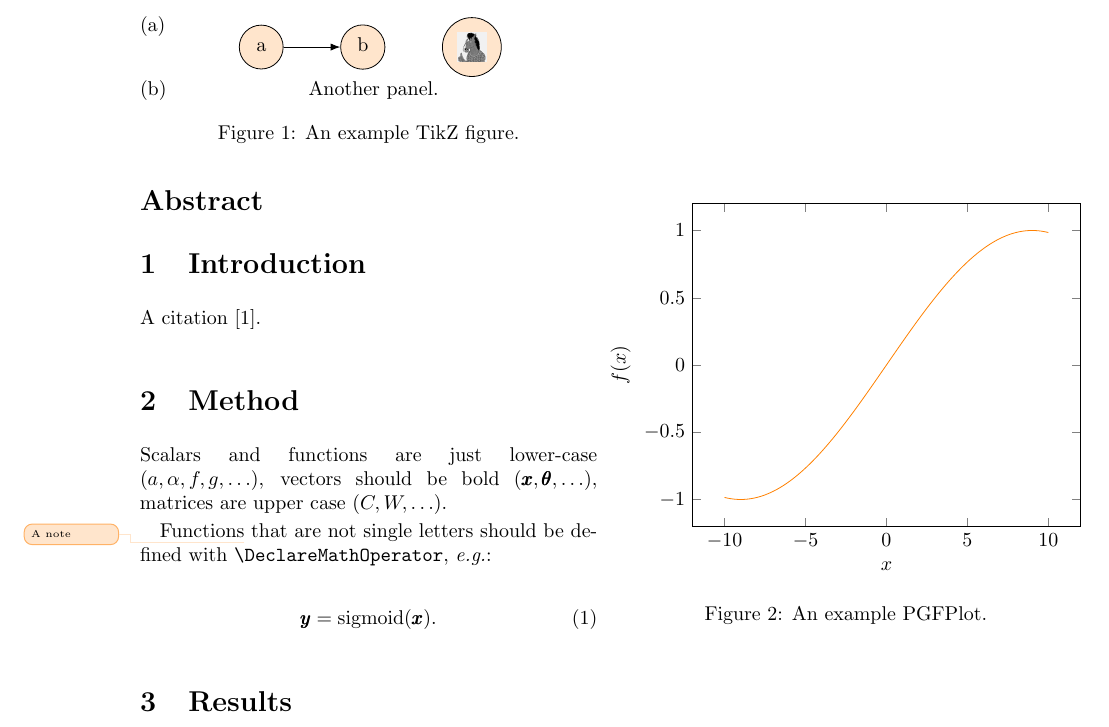
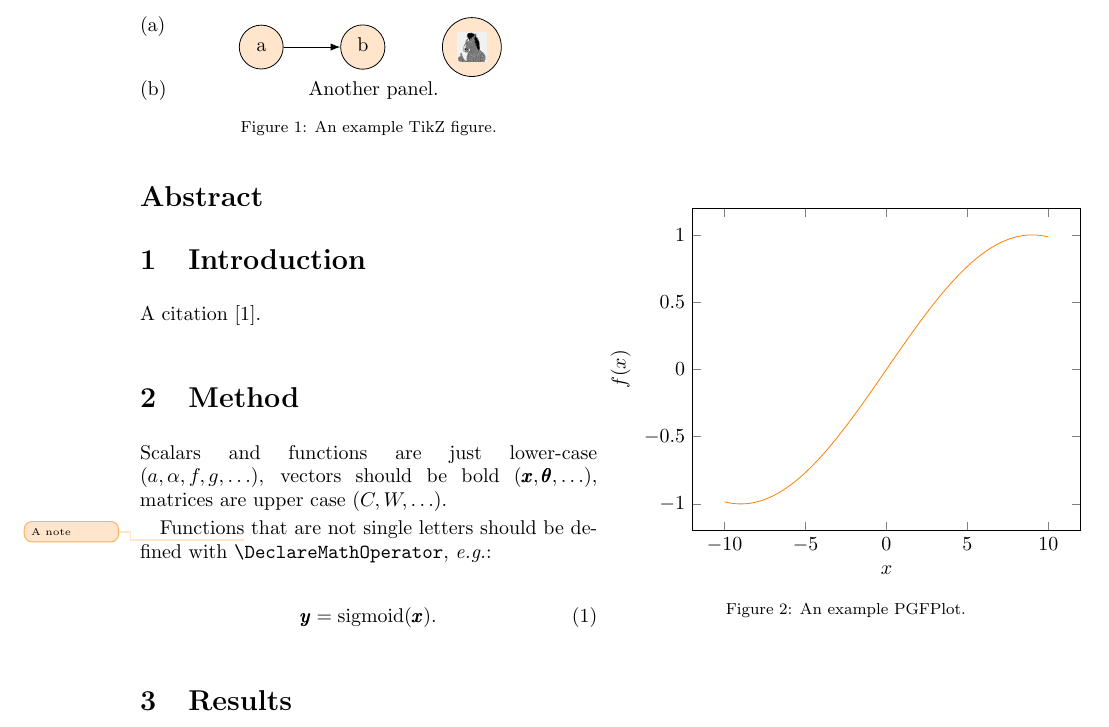
Before and after one commit to funkelab/latex_template, a LaTeX paper (main.tex, which reads figures/macros.tex, preamble.tex): part of page 1 of 3, cut so that both start at the same text. Compiled offline with pdfLaTeX; TikZ figures are drawn from their code, not taken from saved files.

Commit message:
Add macros for continued captions on next page

```diff
--- a/figures/macros.tex
+++ b/figures/macros.tex
@@ -18,3 +18,23 @@
 % lengths for setting the width of plots
 \newlength{\plotwidth}
 \newlength{\plotheight}
+
+% continued caption texts
+%
+% Usage:
+%\begin{figure}
+%  \input{figure sources}
+%  \caption{
+%    ...
+%    \captbc
+%  }
+%\end{figure}
+%\begin{figure}
+%  \contcaption{
+%    \capcont
+%    ...
+%  }
+%  \label{goes here}
+%\end{figure}
+\def\captbc{\emph{(caption continued on next page)}\xspace}
+\def\capcont{\emph{(continued)\ }}
--- a/preamble.tex
+++ b/preamble.tex
@@ -1,6 +1,9 @@
 \usepackage{amsmath}
 \usepackage{amssymb}
 \usepackage{graphicx}
+\usepackage{ccaption}
+\usepackage{caption}
+\captionsetup{font=footnotesize}
 \usepackage{tikz}
 \usepackage{pgfplots}
 \usepackage[textwidth=1.7cm,textsize=tiny,linecolor=orange!60!white,bordercolor=orange!60!white,color=orange!20!white]{todonotes}
```
